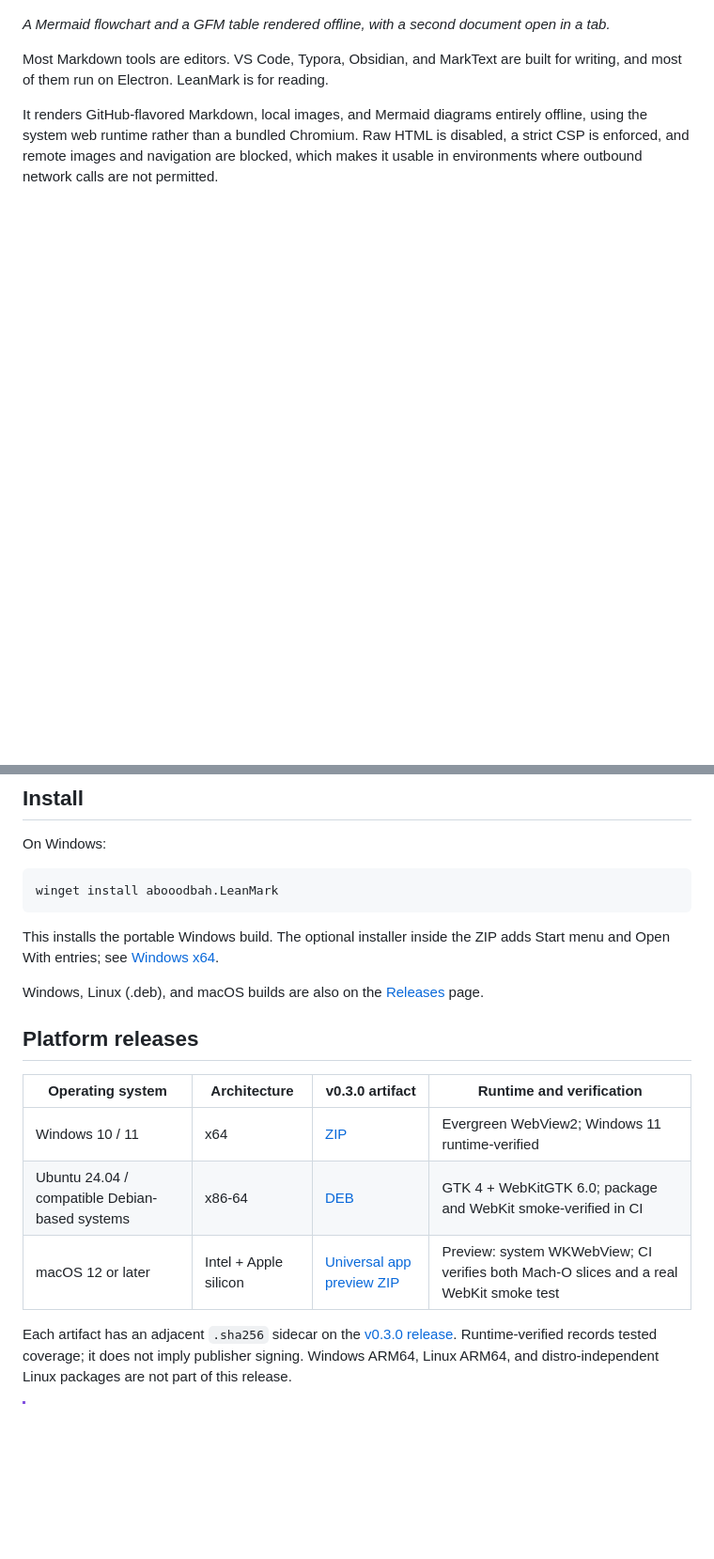
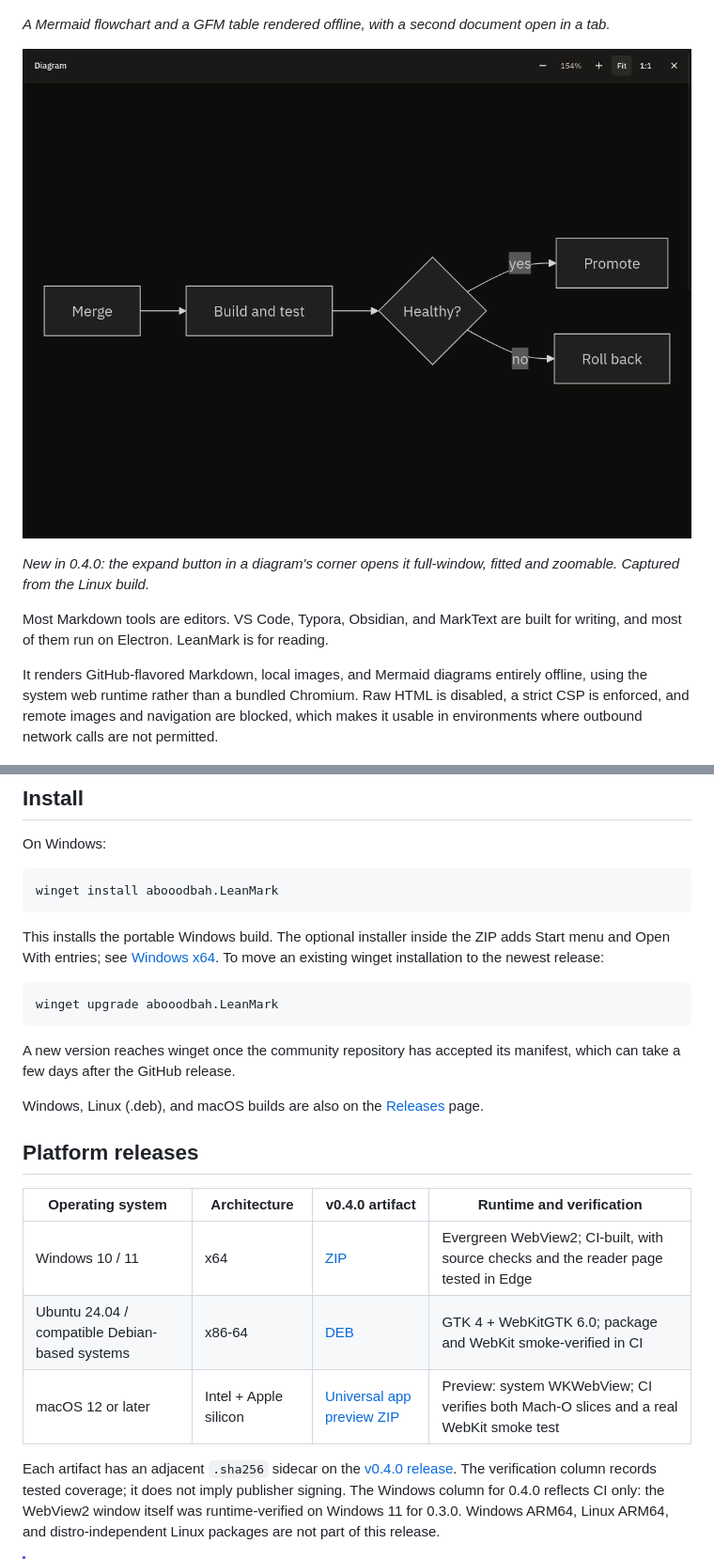
Before and after one commit to abooodbah/leanmark, a Markdown page: README.md, 2 parts joined by grey strips. Shown: that part at 94% size. Drawn GitHub-style; pictures changed too: docs/images/leanmark-diagram-viewer.png (added); blank space fills up the shorter version.

````diff
--- a/README.md
+++ b/README.md
@@ -7,6 +7,11 @@ offline, with no Electron and no telemetry.**
 
 *A Mermaid flowchart and a GFM table rendered offline, with a second document
 open in a tab.*
+
+![LeanMark's diagram viewer showing a Mermaid flowchart enlarged to fit the window, with zoom controls](docs/images/leanmark-diagram-viewer.png)
+
+*New in 0.4.0: the expand button in a diagram's corner opens it full-window,
+fitted and zoomable. Captured from the Linux build.*
 
 Most Markdown tools are editors. VS Code, Typora, Obsidian, and MarkText are
 built for writing, and most of them run on Electron. LeanMark is for reading.
@@ -26,22 +31,32 @@ winget install abooodbah.LeanMark
 ```
 
 This installs the portable Windows build. The optional installer inside the ZIP
-adds Start menu and Open With entries; see [Windows x64](#windows-x64).
+adds Start menu and Open With entries; see [Windows x64](#windows-x64). To move
+an existing winget installation to the newest release:
+
+```powershell
+winget upgrade abooodbah.LeanMark
+```
+
+A new version reaches winget once the community repository has accepted its
+manifest, which can take a few days after the GitHub release.
 
 Windows, Linux (.deb), and macOS builds are also on the
 [Releases](https://github.com/abooodbah/leanmark/releases) page.
 
 ## Platform releases
 
-| Operating system | Architecture | v0.3.0 artifact | Runtime and verification |
+| Operating system | Architecture | v0.4.0 artifact | Runtime and verification |
 | --- | --- | --- | --- |
-| Windows 10 / 11 | x64 | [ZIP](https://github.com/abooodbah/leanmark/releases/download/v0.3.0/LeanMark-v0.3.0-windows-x64.zip) | Evergreen WebView2; Windows 11 runtime-verified |
-| Ubuntu 24.04 / compatible Debian-based systems | x86-64 | [DEB](https://github.com/abooodbah/leanmark/releases/download/v0.3.0/LeanMark-v0.3.0-linux-x86_64.deb) | GTK 4 + WebKitGTK 6.0; package and WebKit smoke-verified in CI |
-| macOS 12 or later | Intel + Apple silicon | [Universal app preview ZIP](https://github.com/abooodbah/leanmark/releases/download/v0.3.0/LeanMark-v0.3.0-macos-universal-preview.zip) | Preview: system WKWebView; CI verifies both Mach-O slices and a real WebKit smoke test |
+| Windows 10 / 11 | x64 | [ZIP](https://github.com/abooodbah/leanmark/releases/download/v0.4.0/LeanMark-v0.4.0-windows-x64.zip) | Evergreen WebView2; CI-built, with source checks and the reader page tested in Edge |
+| Ubuntu 24.04 / compatible Debian-based systems | x86-64 | [DEB](https://github.com/abooodbah/leanmark/releases/download/v0.4.0/LeanMark-v0.4.0-linux-x86_64.deb) | GTK 4 + WebKitGTK 6.0; package and WebKit smoke-verified in CI |
+| macOS 12 or later | Intel + Apple silicon | [Universal app preview ZIP](https://github.com/abooodbah/leanmark/releases/download/v0.4.0/LeanMark-v0.4.0-macos-universal-preview.zip) | Preview: system WKWebView; CI verifies both Mach-O slices and a real WebKit smoke test |
 
 Each artifact has an adjacent <code>.sha256</code> sidecar on the
-[v0.3.0 release](https://github.com/abooodbah/leanmark/releases/tag/v0.3.0).
-Runtime-verified records tested coverage; it does not imply publisher signing.
+[v0.4.0 release](https://github.com/abooodbah/leanmark/releases/tag/v0.4.0).
+The verification column records tested coverage; it does not imply publisher
+signing. The Windows column for 0.4.0 reflects CI only: the WebView2 window
+itself was runtime-verified on Windows 11 for 0.3.0.
 Windows ARM64, Linux ARM64, and distro-independent Linux packages are not part
 of this release.
 
````
Also changed, not shown: other parts of README.md (+41 -7 lines), CHANGELOG.md (+47 -0 lines), docs/releases/v0.4.0.md (added, +83 -0 lines), packaging/winget/README.md (added, +39 -0 lines), site/assets/leanmark-diagram-viewer.png (added), 7 other files.
